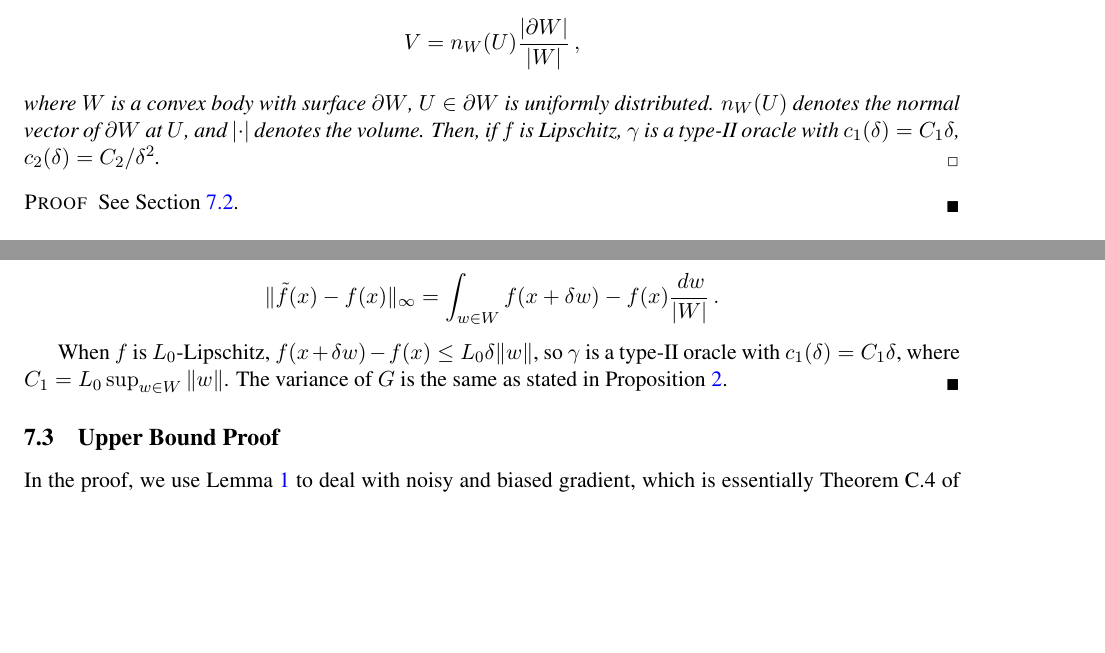
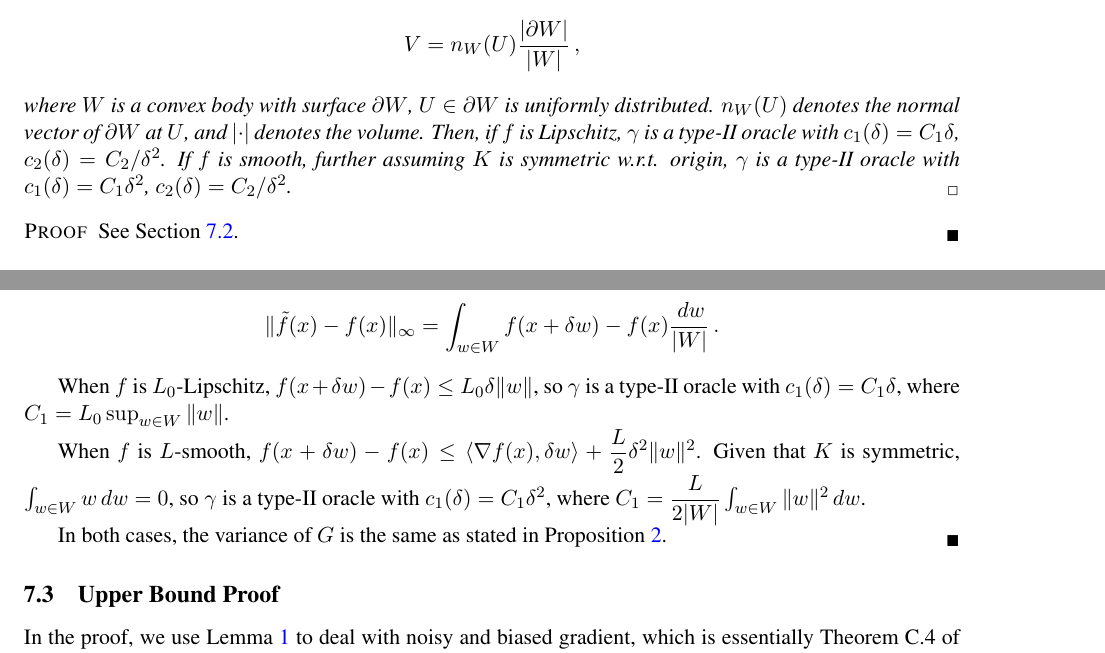
Before and after one commit to Szepi/OptWithGradOracle, a LaTeX paper (arxiv/bgo-arxiv.tex, which reads arxiv/appendix-grad.tex, arxiv/stochastic_bco.tex): two parts of pages 9 and 16 of 27, joined at a grey line, cut so that both start at the same text, the shorter picture padded with empty space. Compiled offline with pdfLaTeX.

Commit message:
add p=q=2 to Prop 3

```diff
--- a/arxiv/appendix-grad.tex
+++ b/arxiv/appendix-grad.tex
@@ -240,7 +240,10 @@ $\tilde{f}(x) =\int_{w \in W} f(x+\delta w)\dfrac{\,d w}{\lvert W\rvert} $, and
 \]
 
 When $f$ is $L_0$-Lipschitz, $f(x+\delta w)-f(x) \le L_0\delta \norm{w}$, so $\gamma$ is a type-II oracle with $c_1(\delta) = C_1 \delta$, where $C_1 = L_0 \sup_{w\in W}\norm{w}$.
-The variance of $G$ is the same as stated in \cref{prop:grad-onepoint}.
+
+When $f$ is $L$-smooth,  $f(x+\delta w)-f(x) \le \ip{\nabla f(x), \delta w}+\dfrac{L}{2}\delta^2 \norm{w}^2$. Given that $K$ is symmetric, $\int_{w \in W}w\,d w=0$, so $\gamma$ is a type-II oracle with $c_1(\delta)=C_1 \delta^2$, where $C_1 = \dfrac{L}{2 |W|}\int_{w\in W}\norm{w}^2\,d w$.
+
+In both cases, the variance of $G$ is the same as stated in \cref{prop:grad-onepoint}.
 \end{proof}
 %\begin{remark}
 %Note that $f$ do not need to be differentiable here.
--- a/arxiv/stochastic_bco.tex
+++ b/arxiv/stochastic_bco.tex
@@ -163,7 +163,9 @@ For the one-point feedback oracle in \cref{prop:grad-onepoint}, let
 \begin{align*}
 V = n_W(U)\dfrac{\lvert \partial W\rvert}{\lvert W \rvert}\,,
 \end{align*}
-where $W$ is a convex body with surface $\partial W$, $U \in \partial W$ is uniformly distributed. $n_W(U)$ denotes the normal vector of $\partial W$ at $U$, and $\lvert \cdot \rvert$ denotes the volume. Then, if $f$ is Lipschitz, $\gamma$ is a type-II oracle with $c_1(\delta)=C_1 \delta$, $c_2(\delta) = C_2/\delta^2$.
+where $W$ is a convex body with surface $\partial W$, $U \in \partial W$ is uniformly distributed. $n_W(U)$ denotes the normal vector of $\partial W$ at $U$, and $\lvert \cdot \rvert$ denotes the volume.
+Then, if $f$ is Lipschitz, $\gamma$ is a type-II oracle with $c_1(\delta)=C_1 \delta$, $c_2(\delta) = C_2/\delta^2$.
+If $f$ is smooth, further assuming $K$ is symmetric w.r.t. origin, $\gamma$ is a type-II oracle with $c_1(\delta) = C_1\delta^2$, $c_2(\delta) = C_2/\delta^2$.
 \end{proposition}
 \begin{proof}
 See Section \ref{sec:appendix-grad}.
```
Also changed, not shown: arxiv/problem.tex (+1 -1 lines), arxiv/results.tex (+4 -4 lines).
